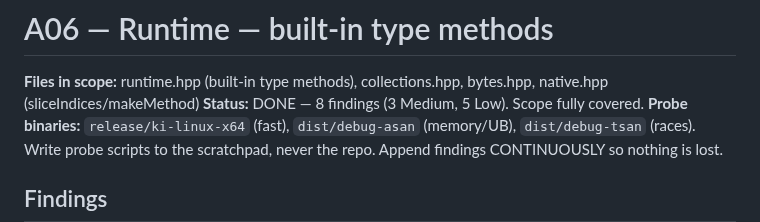
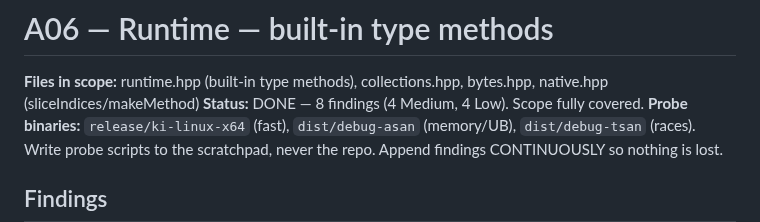
Before and after one commit to kiritolang/kiritolang.github.io, a Markdown page: audit_v1_12/agents/A06.md, the part around the change. Rendered like a GitHub page.

Commit message:
audit(v1.12): A06 builtin-method findings (unrooted apply/sort snapshot + replace/join OOM)

```diff
--- a/audit_v1_12/agents/A06.md
+++ b/audit_v1_12/agents/A06.md
@@ -1,7 +1,7 @@
 # A06 — Runtime — built-in type methods
 
 **Files in scope:** runtime.hpp (built-in type methods), collections.hpp, bytes.hpp, native.hpp (sliceIndices/makeMethod)
-**Status:** DONE — 8 findings (3 Medium, 5 Low). Scope fully covered.
+**Status:** DONE — 8 findings (4 Medium, 4 Low). Scope fully covered.
 **Probe binaries:** `release/ki-linux-x64` (fast), `dist/debug-asan` (memory/UB), `dist/debug-tsan` (races).
 Write probe scripts to the scratchpad, never the repo. Append findings CONTINUOUSLY so nothing is lost.
 
```
